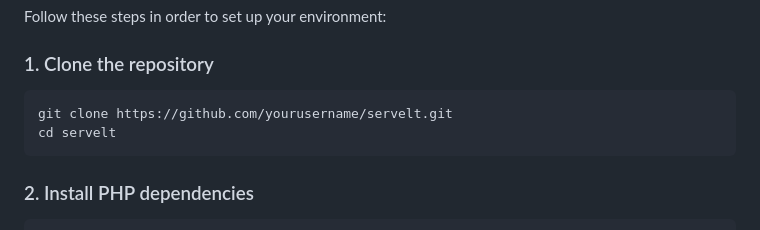
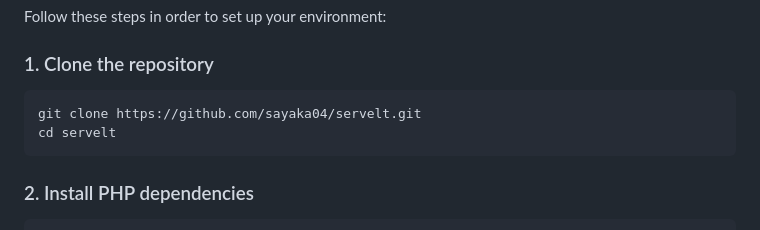
Before and after one commit to sayaka04/ServeIT, a Markdown page: README.md, the part around the change. GitHub-like rendering.

Commit message:
Small correction.

`````diff
--- a/README.md
+++ b/README.md
@@ -103,7 +103,7 @@ Follow these steps in order to set up your environment:
 
 ### 1. Clone the repository
 ```bash
-git clone https://github.com/yourusername/servelt.git
+git clone https://github.com/sayaka04/servelt.git
 cd servelt
 ````
 
`````
